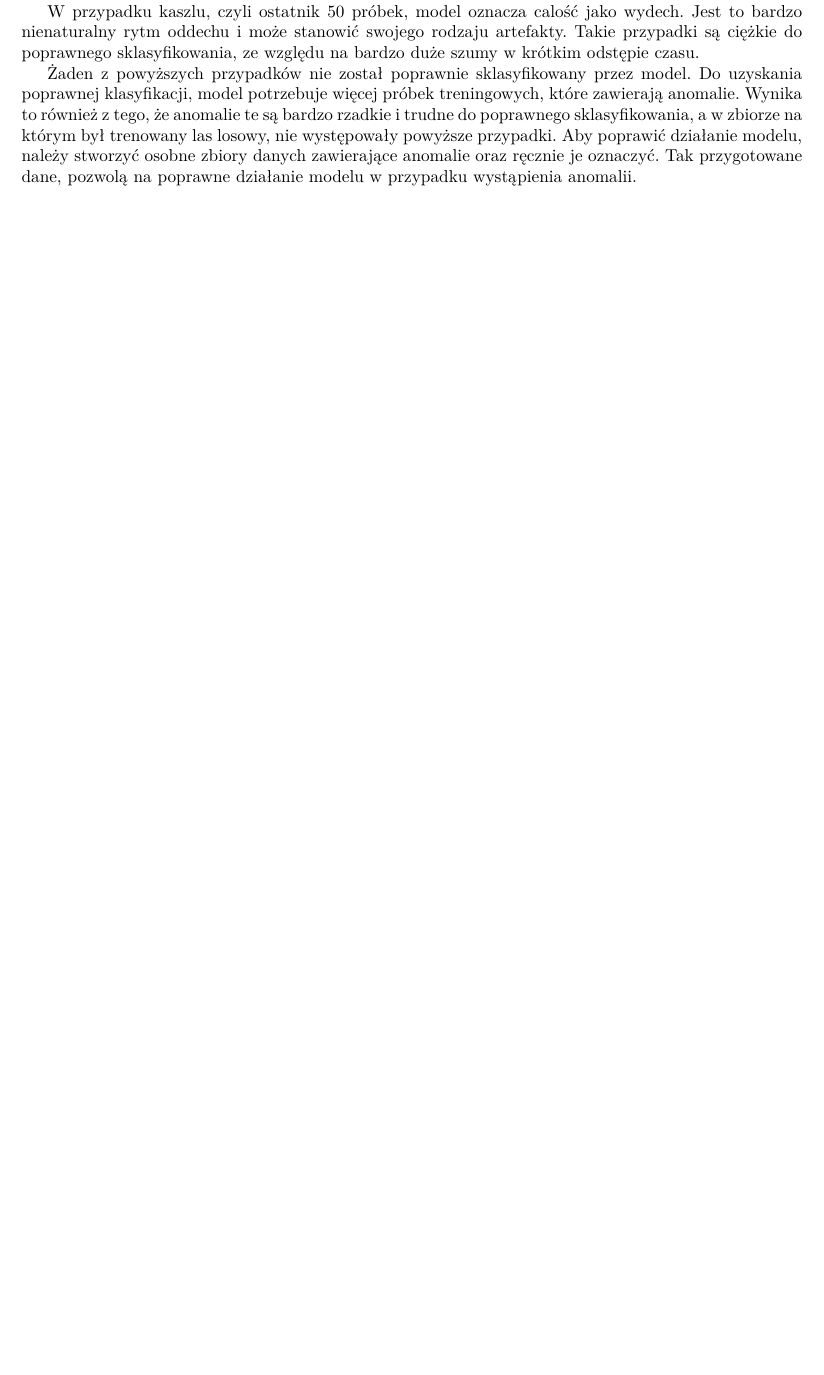
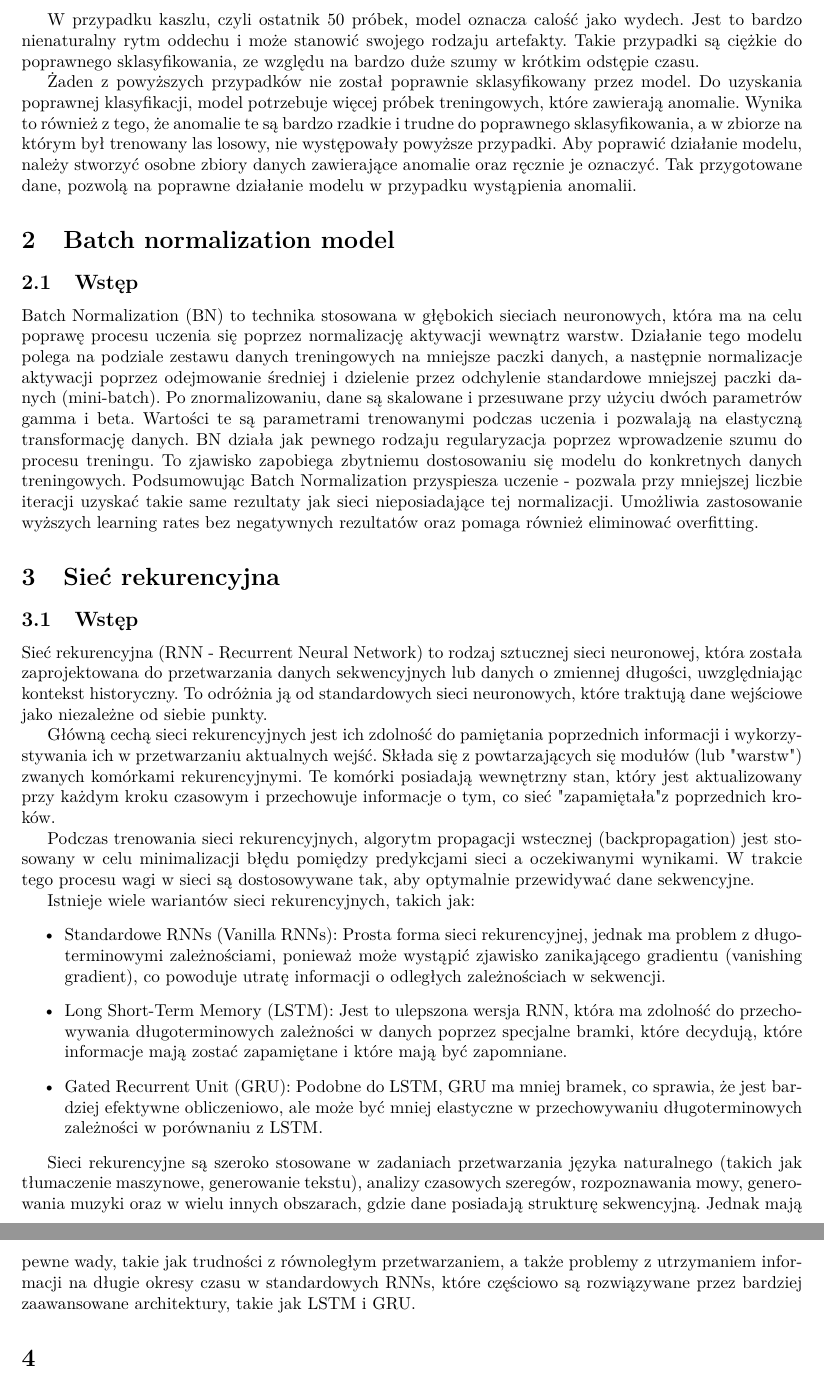
Before and after one commit to Breatherzy/brp-app, a LaTeX document (docs/raport.tex): part of page 6 of 6 before the commit and two parts of pages 6 and 7 of 7 after it, the two joined at a grey line, cut so that both start at the same text, the shorter picture padded with empty space. Compiled offline with pdfLaTeX.

Commit message:
Extend report

```diff
--- a/docs/raport.tex
+++ b/docs/raport.tex
@@ -8,7 +8,7 @@
 
 \usepackage[a4paper, margin=2.54cm]{geometry}
 
-\title{Raport skuteczności lasów losowych}
+\title{Raport skuteczności wybranych modeli}
 \author{Maciej Szefler, Kacper Karski,
     \\Damian Jankowski, Filip Krawczak}
 
@@ -103,10 +104,37 @@ Przedstawiony rys. \ref{fig:data_chart5} ilustruje zdolność klasyfikacji model
 
 W tym przypadku model powinien oznaczyć początek hiperwentylacji jako wdech, a koniec jako wydech. W rzeczywistości, model oznacza zmiany stanu z wydechu na bezdech jako wdech, a zmianę z wdechu na wydech jako wydech.
 
-Kolejne 200 próbek dotyczy wolnego oddechu. W tym przypadku, model oznacza całość jako bezedch, chociaż powinien wykrywać zmiany stanu.
+Kolejne 200 próbek dotyczy wolnego oddechu. W tym przypadku, model oznacza całość jako bezdech, chociaż powinien wykrywać zmiany stanu.
 
 W przypadku kaszlu, czyli ostatnik 50 próbek, model oznacza calość jako wydech. Jest to bardzo nienaturalny rytm oddechu i może stanowić swojego rodzaju artefakty. Takie przypadki są ciężkie do poprawnego sklasyfikowania, ze względu na bardzo duże szumy w krótkim odstępie czasu.
 
 Żaden z powyższych przypadków nie został poprawnie sklasyfikowany przez model. Do uzyskania poprawnej klasyfikacji, model potrzebuje więcej próbek treningowych, które zawierają anomalie. Wynika to również z tego, że anomalie te są bardzo rzadkie i trudne do poprawnego sklasyfikowania, a w zbiorze na którym był trenowany las losowy, nie występowały powyższe przypadki. Aby poprawić działanie modelu, należy stworzyć osobne zbiory danych zawierające anomalie oraz ręcznie je oznaczyć. Tak przygotowane dane, pozwolą na poprawne działanie modelu w przypadku wystąpienia anomalii.
 
+\section{Batch normalization model}
+
+\subsection{Wstęp}
+
+Batch Normalization (BN) to technika stosowana w głębokich sieciach neuronowych, która ma na celu poprawę procesu uczenia się poprzez normalizację aktywacji wewnątrz warstw. Działanie tego modelu polega na podziale zestawu danych treningowych na mniejsze paczki danych, a następnie normalizacje aktywacji poprzez odejmowanie średniej i dzielenie przez odchylenie standardowe mniejszej paczki danych (mini-batch). Po znormalizowaniu, dane są skalowane i przesuwane przy użyciu dwóch parametrów gamma i beta. Wartości te są parametrami trenowanymi podczas uczenia i pozwalają na elastyczną transformację danych. BN działa jak pewnego rodzaju regularyzacja poprzez wprowadzenie szumu do procesu treningu. To zjawisko zapobiega zbytniemu dostosowaniu się modelu do konkretnych danych treningowych. Podsumowując Batch Normalization przyspiesza uczenie - pozwala przy mniejszej liczbie iteracji uzyskać takie same rezultaty jak sieci nieposiadające tej normalizacji. Umożliwia zastosowanie wyższych learning rates bez negatywnych rezultatów oraz pomaga również eliminować overfitting.
+
+\section{Sieć rekurencyjna}
+
+\subsection{Wstęp}
+
+Sieć rekurencyjna (RNN - Recurrent Neural Network) to rodzaj sztucznej sieci neuronowej, która została zaprojektowana do przetwarzania danych sekwencyjnych lub danych o zmiennej długości, uwzględniając kontekst historyczny. To odróżnia ją od standardowych sieci neuronowych, które traktują dane wejściowe jako niezależne od siebie punkty.
+
+Główną cechą sieci rekurencyjnych jest ich zdolność do pamiętania poprzednich informacji i wykorzystywania ich w przetwarzaniu aktualnych wejść. Składa się z powtarzających się modułów (lub "warstw") zwanych komórkami rekurencyjnymi. Te komórki posiadają wewnętrzny stan, który jest aktualizowany przy każdym kroku czasowym i przechowuje informacje o tym, co sieć "zapamiętała" z poprzednich kroków.
+
+Podczas trenowania sieci rekurencyjnych, algorytm propagacji wstecznej (backpropagation) jest stosowany w celu minimalizacji błędu pomiędzy predykcjami sieci a oczekiwanymi wynikami. W trakcie tego procesu wagi w sieci są dostosowywane tak, aby optymalnie przewidywać dane sekwencyjne.
+
+Istnieje wiele wariantów sieci rekurencyjnych, takich jak:
+\begin{itemize}
+    \item Standardowe RNNs (Vanilla RNNs): Prosta forma sieci rekurencyjnej, jednak ma problem z długoterminowymi zależnościami, ponieważ może wystąpić zjawisko zanikającego gradientu (vanishing gradient), co powoduje utratę informacji o odległych zależnościach w sekwencji.
+    \item Long Short-Term Memory (LSTM): Jest to ulepszona wersja RNN, która ma zdolność do przechowywania długoterminowych zależności w danych poprzez specjalne bramki, które decydują, które informacje mają zostać zapamiętane i które mają być zapomniane.
+    \item Gated Recurrent Unit (GRU): Podobne do LSTM, GRU ma mniej bramek, co sprawia, że jest bardziej efektywne obliczeniowo, ale może być mniej elastyczne w przechowywaniu długoterminowych zależności w porównaniu z LSTM.
+\end{itemize}
+
+Sieci rekurencyjne są szeroko stosowane w zadaniach przetwarzania języka naturalnego (takich jak tłumaczenie maszynowe, generowanie tekstu), analizy czasowych szeregów, rozpoznawania mowy, generowania muzyki oraz w wielu innych obszarach, gdzie dane posiadają strukturę sekwencyjną. Jednak mają pewne wady, takie jak trudności z równoległym przetwarzaniem, a także problemy z utrzymaniem informacji na długie okresy czasu w standardowych RNNs, które częściowo są rozwiązywane przez bardziej zaawansowane architektury, takie jak LSTM i GRU.
+
+\section{}
+
 \end{document}
```
Also changed, not shown: docs/las_losowy/anomalie.png (renamed from docs/anomalie.png), docs/las_losowy/epoch_loss_forest.png (renamed from docs/epoch_loss_forest.png), docs/las_losowy/jak_sobie_radzi_las_losowy.png (renamed from docs/jak_sobie_radzi_las_losowy.png), docs/las_losowy/jak_sobie_radzi_las_losowy_2.png (renamed from docs/jak_sobie_radzi_las_losowy_2.png), docs/las_losowy/transfer_labelling_forest.png (renamed from docs/transfer_labelling_forest.png), docs/raport.pdf, docs/raport.tex (21 more changed lines).
